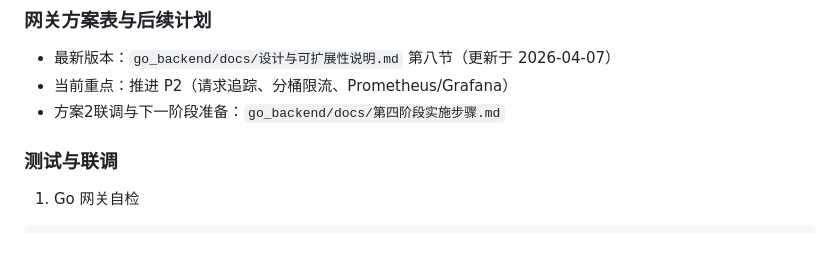
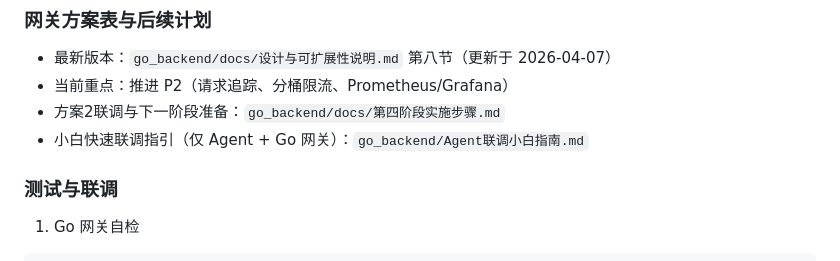
Before and after one commit to olddove-laoge/SpotTruth, a Markdown page: go_backend/README.md, the part around the change. GitHub-like rendering.

```diff
--- a/go_backend/README.md
+++ b/go_backend/README.md
@@ -47,6 +47,7 @@ go run ./cmd/api-gateway
 - 最新版本：`go_backend/docs/设计与可扩展性说明.md` 第八节（更新于 2026-04-07）
 - 当前重点：推进 P2（请求追踪、分桶限流、Prometheus/Grafana）
 - 方案2联调与下一阶段准备：`go_backend/docs/第四阶段实施步骤.md`
+- 小白快速联调指引（仅 Agent + Go 网关）：`go_backend/Agent联调小白指南.md`
 
 ### 测试与联调
 
```
Also changed, not shown: go_backend/Agent联调小白指南.md (added, +178 -0 lines).
